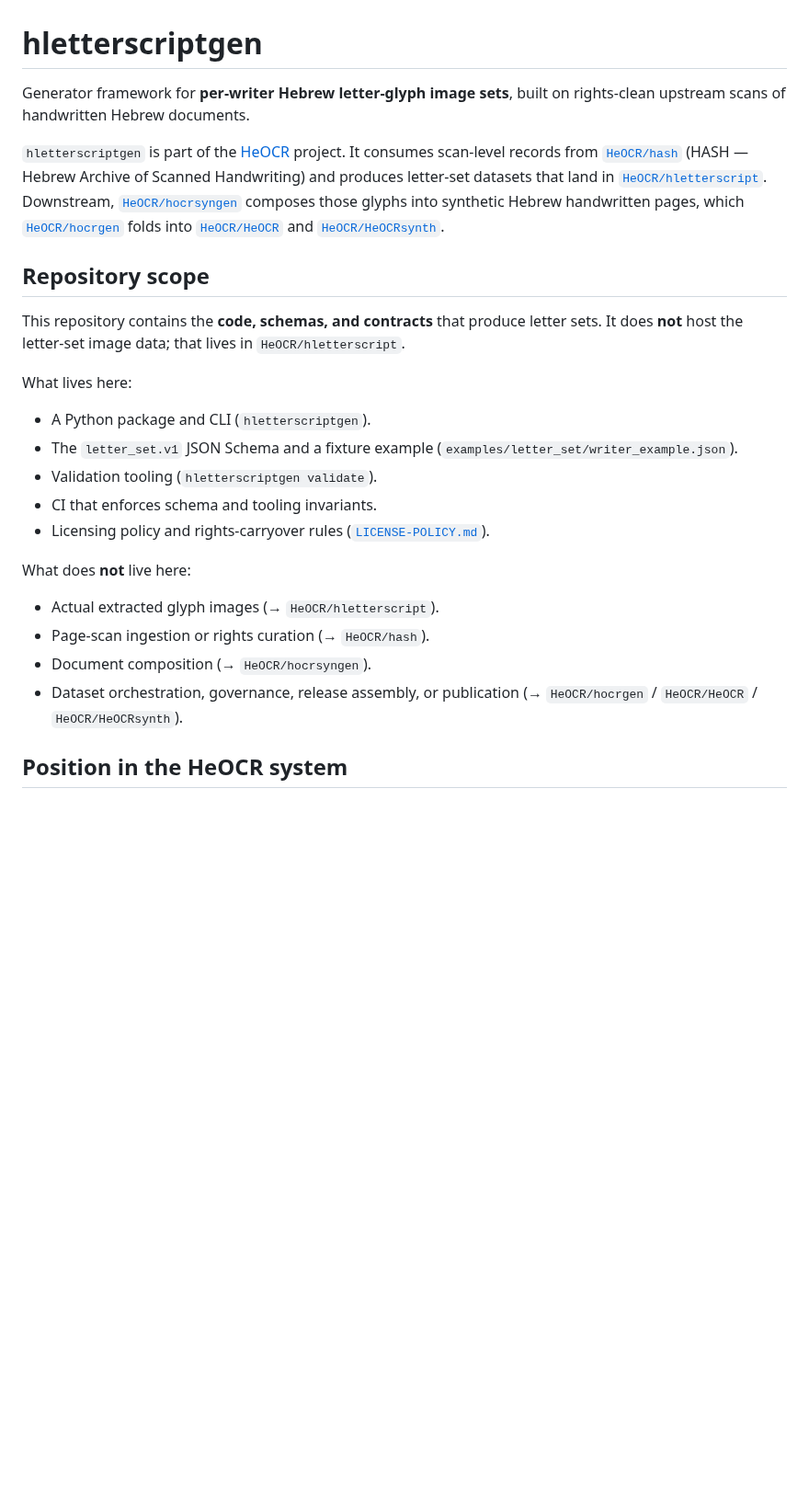
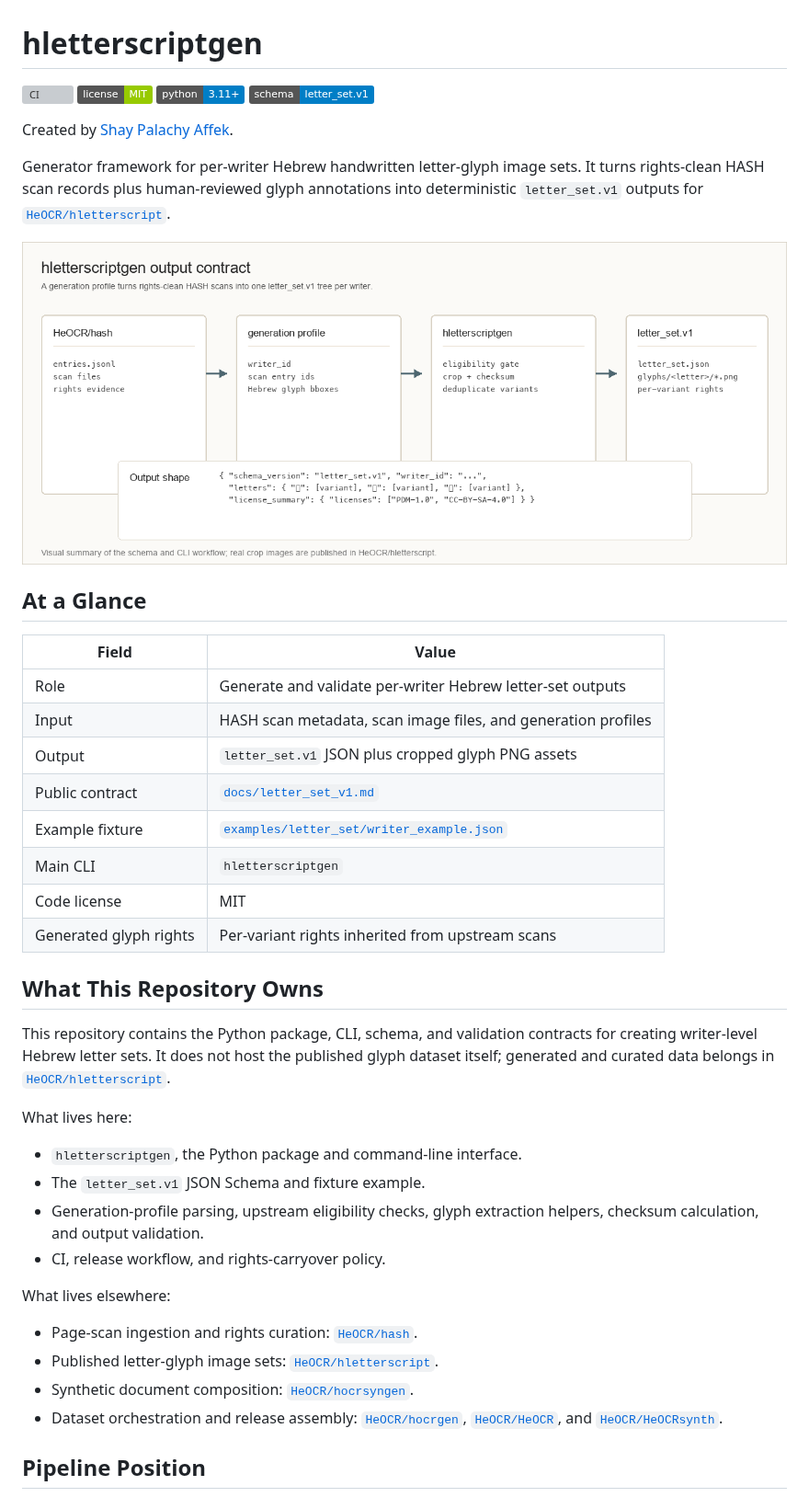
Before and after one commit to HeOCR/hletterscriptgen, a Markdown page: README.md, the part around one of its changes. Shown at 92% size. Drawn GitHub-style; pictures changed too: docs/assets/hletterscriptgen-output-contract.png (added); badges without logos; blank space fills up the shorter version; grey boxes are pictures that could not be loaded.

Commit message:
Improve README presentation (#26)

```diff
--- a/README.md
+++ b/README.md
@@ -1,43 +1,59 @@
 # hletterscriptgen
 
-Generator framework for **per-writer Hebrew letter-glyph image sets**, built
-on rights-clean upstream scans of handwritten Hebrew documents.
+[![CI](https://github.com/HeOCR/hletterscriptgen/actions/workflows/ci.yml/badge.svg)](https://github.com/HeOCR/hletterscriptgen/actions/workflows/ci.yml)
+![License](https://img.shields.io/badge/license-MIT-green)
+![Python](https://img.shields.io/badge/python-3.11%2B-blue)
+![Schema](https://img.shields.io/badge/schema-letter__set.v1-blue)
 
-`hletterscriptgen` is part of the [HeOCR](https://github.com/HeOCR) project.
-It consumes scan-level records from
-[`HeOCR/hash`](https://github.com/HeOCR/hash) (HASH — Hebrew Archive of Scanned Handwriting)
-and produces letter-set datasets that land in
-[`HeOCR/hletterscript`](https://github.com/HeOCR/hletterscript). Downstream,
-[`HeOCR/hocrsyngen`](https://github.com/HeOCR/hocrsyngen) composes those
-glyphs into synthetic Hebrew handwritten pages, which
-[`HeOCR/hocrgen`](https://github.com/HeOCR/hocrgen) folds into
-[`HeOCR/HeOCR`](https://github.com/HeOCR/HeOCR) and
-[`HeOCR/HeOCRsynth`](https://github.com/HeOCR/HeOCRsynth).
+Created by [Shay Palachy Affek](http://www.shaypalachy.com/).
 
-## Repository scope
+Generator framework for per-writer Hebrew handwritten letter-glyph image
+sets. It turns rights-clean HASH scan records plus human-reviewed glyph
+annotations into deterministic `letter_set.v1` outputs for
+[`HeOCR/hletterscript`](https://github.com/HeOCR/hletterscript).
 
-This repository contains the **code, schemas, and contracts** that produce
-letter sets. It does **not** host the letter-set image data; that lives in
-`HeOCR/hletterscript`.
+![hletterscriptgen output contract diagram](docs/assets/hletterscriptgen-output-contract.png)
+
+## At a Glance
+
+| Field | Value |
+| --- | --- |
+| Role | Generate and validate per-writer Hebrew letter-set outputs |
+| Input | HASH scan metadata, scan image files, and generation profiles |
+| Output | `letter_set.v1` JSON plus cropped glyph PNG assets |
+| Public contract | [`docs/letter_set_v1.md`](docs/letter_set_v1.md) |
+| Example fixture | [`examples/letter_set/writer_example.json`](examples/letter_set/writer_example.json) |
+| Main CLI | `hletterscriptgen` |
+| Code license | MIT |
+| Generated glyph rights | Per-variant rights inherited from upstream scans |
+
+## What This Repository Owns
+
+This repository contains the Python package, CLI, schema, and validation
+contracts for creating writer-level Hebrew letter sets. It does not host
+the published glyph dataset itself; generated and curated data belongs in
+[`HeOCR/hletterscript`](https://github.com/HeOCR/hletterscript).
 
 What lives here:
 
-- A Python package and CLI (`hletterscriptgen`).
-- The `letter_set.v1` JSON Schema and a fixture example
-  (`examples/letter_set/writer_example.json`).
-- Validation tooling (`hletterscriptgen validate`).
-- CI that enforces schema and tooling invariants.
-- Licensing policy and rights-carryover rules
-  ([`LICENSE-POLICY.md`](LICENSE-POLICY.md)).
+- `hletterscriptgen`, the Python package and command-line interface.
+- The `letter_set.v1` JSON Schema and fixture example.
+- Generation-profile parsing, upstream eligibility checks, glyph
+  extraction helpers, checksum calculation, and output validation.
+- CI, release workflow, and rights-carryover policy.
 
-What does **not** live here:
+What lives elsewhere:
 
-- Actual extracted glyph images (→ `HeOCR/hletterscript`).
-- Page-scan ingestion or rights curation (→
-  `HeOCR/hash`).
-- Document composition (→ `HeOCR/hocrsyngen`).
-- Dataset orchestration, governance, release assembly, or publication (→
-  `HeOCR/hocrgen` / `HeOCR/HeOCR` / `HeOCR/HeOCRsynth`).
+- Page-scan ingestion and rights curation:
+  [`HeOCR/hash`](https://github.com/HeOCR/hash).
+- Published letter-glyph image sets:
+  [`HeOCR/hletterscript`](https://github.com/HeOCR/hletterscript).
+- Synthetic document composition:
+  [`HeOCR/hocrsyngen`](https://github.com/HeOCR/hocrsyngen).
+- Dataset orchestration and release assembly:
+  [`HeOCR/hocrgen`](https://github.com/HeOCR/hocrgen),
+  [`HeOCR/HeOCR`](https://github.com/HeOCR/HeOCR), and
+  [`HeOCR/HeOCRsynth`](https://github.com/HeOCR/HeOCRsynth).
 
-## Position in the HeOCR system
+## Pipeline Position
 
```
Also changed, not shown: other parts of README.md (+56 -26 lines), docs/README.md (+7 -1 lines).
